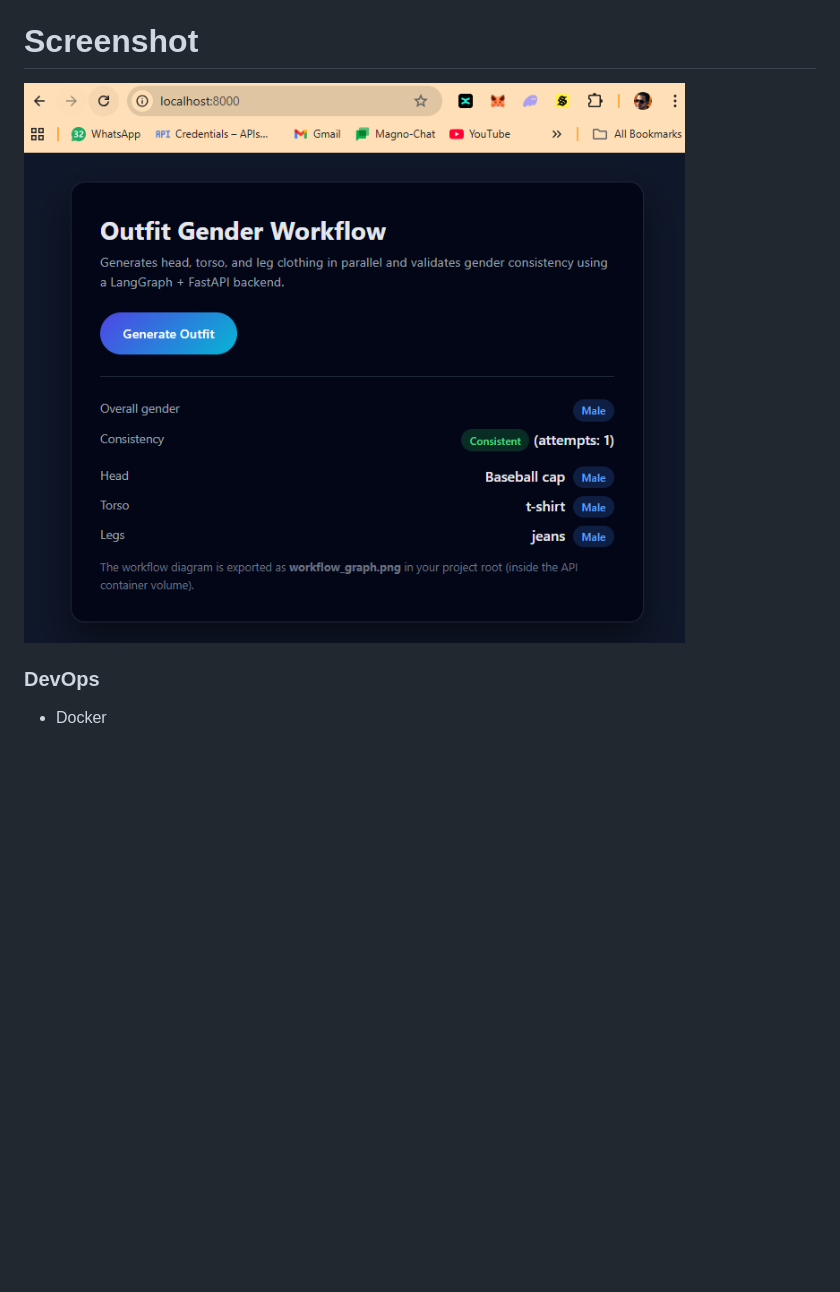
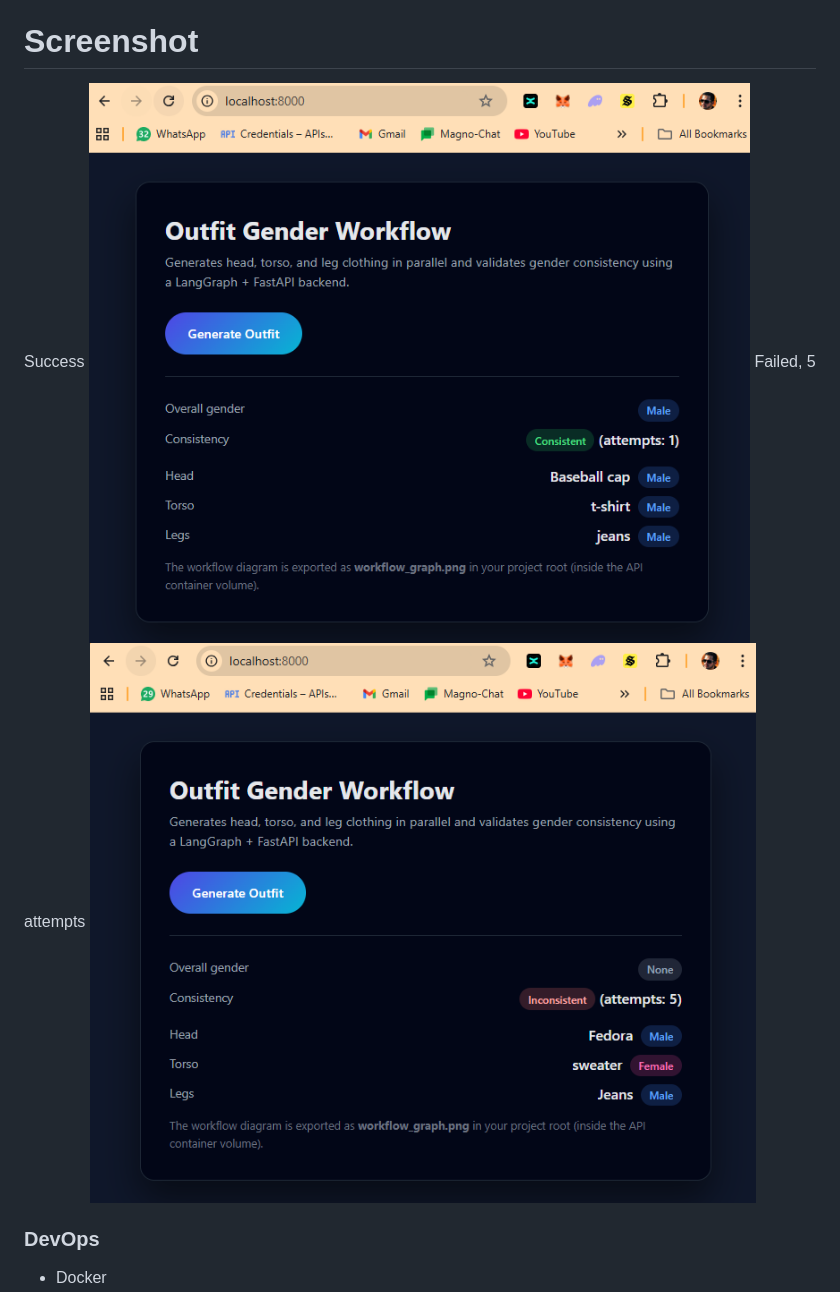
Before and after one commit to MagnoLeiteProfPort/langgraph_ai_paralelism, a Markdown page: README.md, the part around the change. Rendered like a GitHub page; pictures changed too: image-1.png (added); blank space fills up the shorter version.

Commit message:
Failed image, failed process.

```diff
--- a/README.md
+++ b/README.md
@@ -212,7 +212,10 @@ api/workflow_graph.png
 
 # Screenshot
 
+Success
 ![alt text](image.png)
+Failed, 5 attempts
+![alt text](image-1.png)
 
 ### DevOps
 
```
